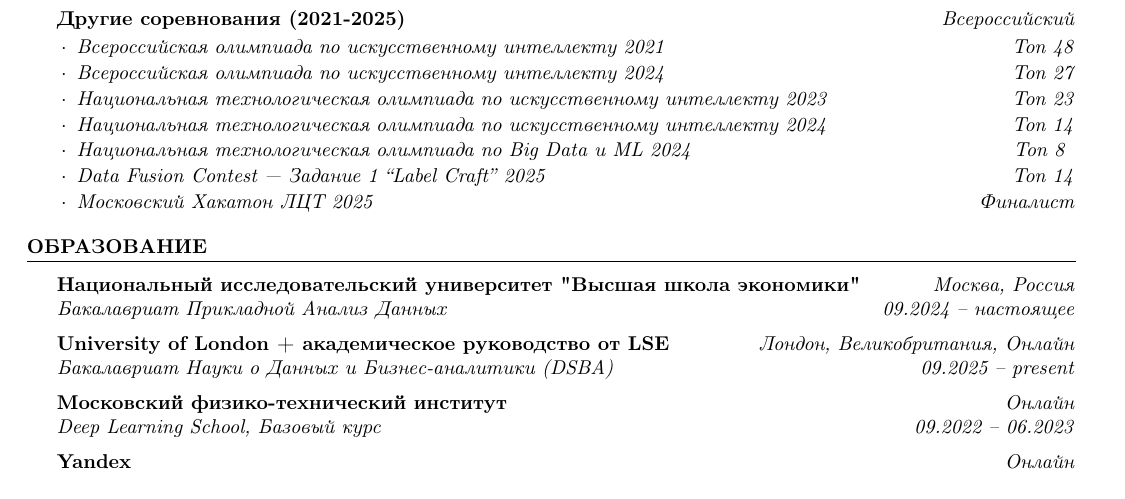
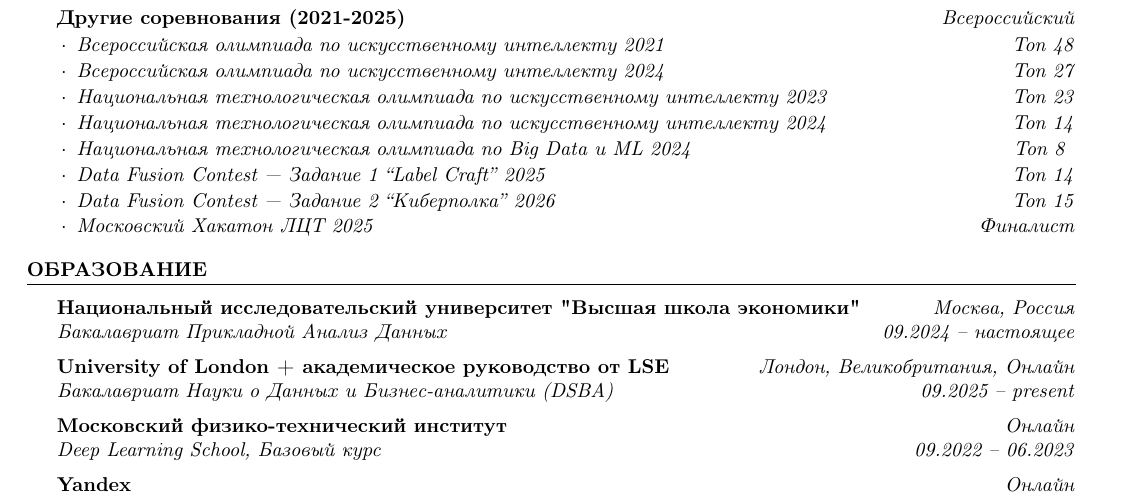
Before and after one commit to D1ffic00lt/cv, a LaTeX CV (cv_Filinov_Dmitry_ru.tex, which reads ru/achievements.tex): part of the page, cut so that both start at the same text. Compiled offline with pdfLaTeX.

Commit message:
added data fusion 2026

```diff
--- a/ru/achievements.tex
+++ b/ru/achievements.tex
@@ -40,5 +40,6 @@
     \item \textit{Национальная технологическая олимпиада по искусственному интеллекту 2024} \hfill \emph{Топ 14}
     \item \textit{Национальная технологическая олимпиада по Big Data и ML 2024} \hfill \mbox{\emph{Топ 8}\hspace{1ex}}
     \item \textit{Data Fusion Contest — Задание 1 “Label Craft” 2025} \hfill \emph{Топ 14}
+    \item \textit{Data Fusion Contest — Задание 2 “Киберполка” 2026} \hfill \emph{Топ 15}
     \item \textit{Московский Хакатон ЛЦТ 2025} \hfill \emph{Финалист}
 \end{itemize}
```
Also changed, not shown: en/achievements.tex (+1 -0 lines), cv_Filinov_Dmitry.pdf, cv_Filinov_Dmitry_ru.pdf.
